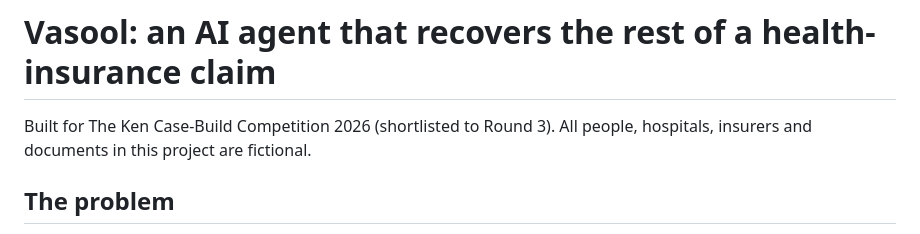
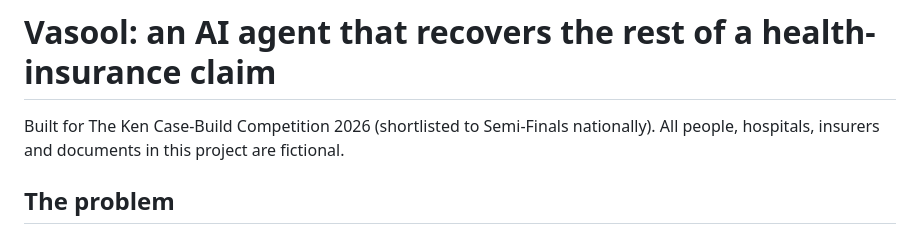
Before and after one commit to rithvikr121007/vasool, a Markdown page: README.md, the part around the change. Rendered like a GitHub page.

Commit message:
Update competition status in README

```diff
--- a/README.md
+++ b/README.md
@@ -1,6 +1,6 @@
 # Vasool: an AI agent that recovers the rest of a health-insurance claim
 
-Built for The Ken Case-Build Competition 2026 (shortlisted to Round 3). All people, hospitals, insurers and documents in this project are fictional.
+Built for The Ken Case-Build Competition 2026 (shortlisted to Semi-Finals nationally). All people, hospitals, insurers and documents in this project are fictional.
 
 ## The problem
 When a first insurer pays only part of a hospital bill, the patient can claim the balance from a second insurer, but the two insurers don't coordinate. The patient has to collect settlement notes, assemble a document pack and chase a courier. Many give up and the claim lapses.
```
